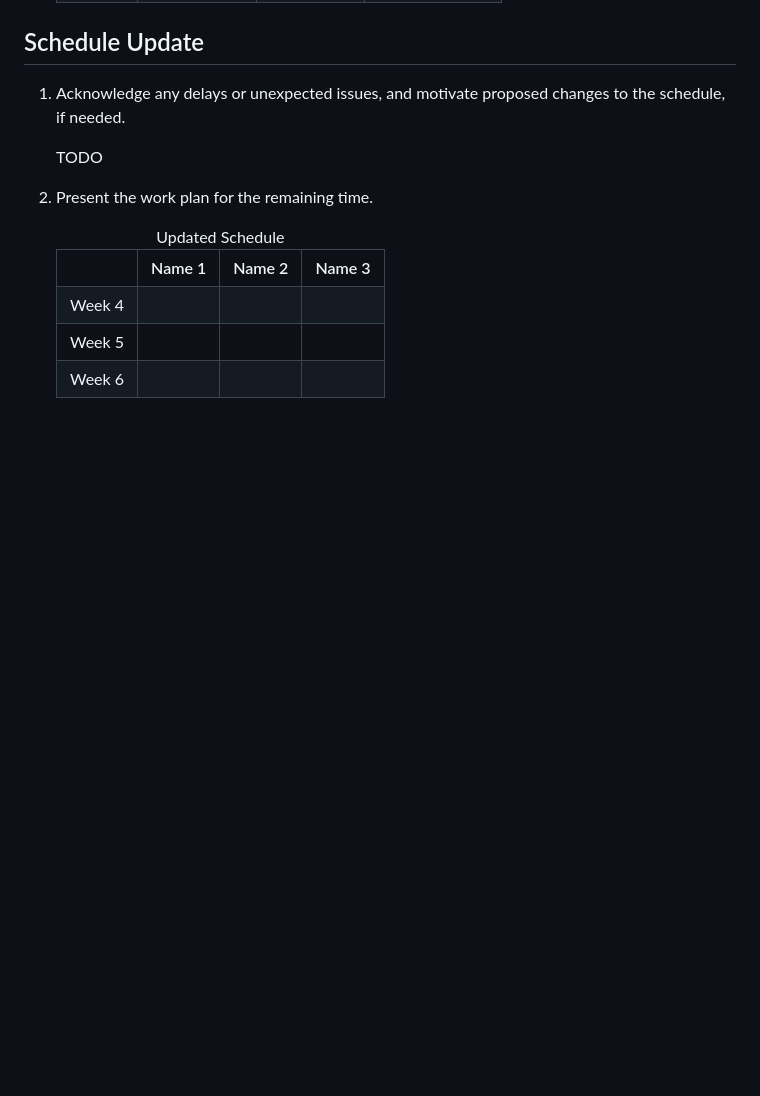
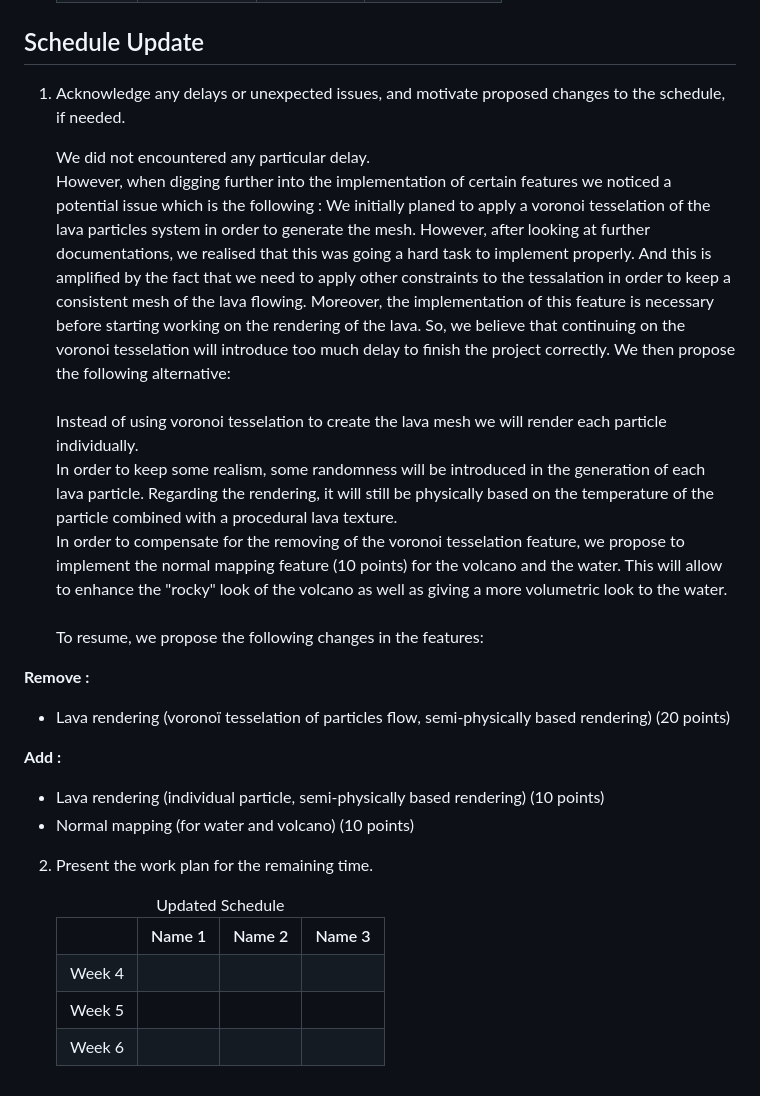
Before and after one commit to Aderfish/VolcanoDemo, a Markdown page: milestone/milestone.md, the part around the change. Drawn GitHub-style; blank space fills up the shorter version.

Commit message:
feat(milestone): add schedule update description

```diff
--- a/milestone/milestone.md
+++ b/milestone/milestone.md
@@ -122,7 +122,30 @@ Finally, we have started working on the simulation of the lava flow following th
 
 1. Acknowledge any delays or unexpected issues, and motivate proposed changes to the schedule, if needed.
 
-	TODO
+	We did not encountered any particular delay. \
+  However, when digging further into the implementation of certain features we noticed a potential issue which is the following :
+  We initially planed to apply a voronoi tesselation of the lava particles system in order to generate the mesh. However, after looking at further documentations, we realised that this was going a hard task to implement properly. And this is amplified by the fact that we need to apply other constraints to the tessalation in order to keep a consistent mesh of the lava flowing.
+  Moreover, the implementation of this feature is necessary before starting working on the rendering of the lava.
+  So, we believe that continuing on the voronoi tesselation will introduce too much delay to finish the project correctly.
+  We then propose the following alternative:\
+  \
+  Instead of using voronoi tesselation to create the lava mesh we will render each particle individually. \
+  In order to keep some realism, some randomness will be introduced in the generation of each lava particle. Regarding the rendering, it will still be physically based on the temperature of the particle combined with a procedural lava texture. \
+  In order to compensate for the removing of the voronoi tesselation feature, we propose to implement the normal mapping feature (10 points) for the volcano and the water. This will allow to enhance the "rocky" look of the volcano as well as giving a more volumetric look to the water. \
+  \
+  To resume, we propose the following changes in the features:
+
+  **Remove :**
+
+  - Lava rendering (voronoï tesselation of particles flow, semi-physically based rendering)	(20 points)
+
+  **Add :**
+
+  - Lava rendering (individual particle, semi-physically based rendering) (10 points)
+  - Normal mapping (for water and volcano) (10 points)
+
+
+
 
 2. Present the work plan for the remaining time.
 
```
